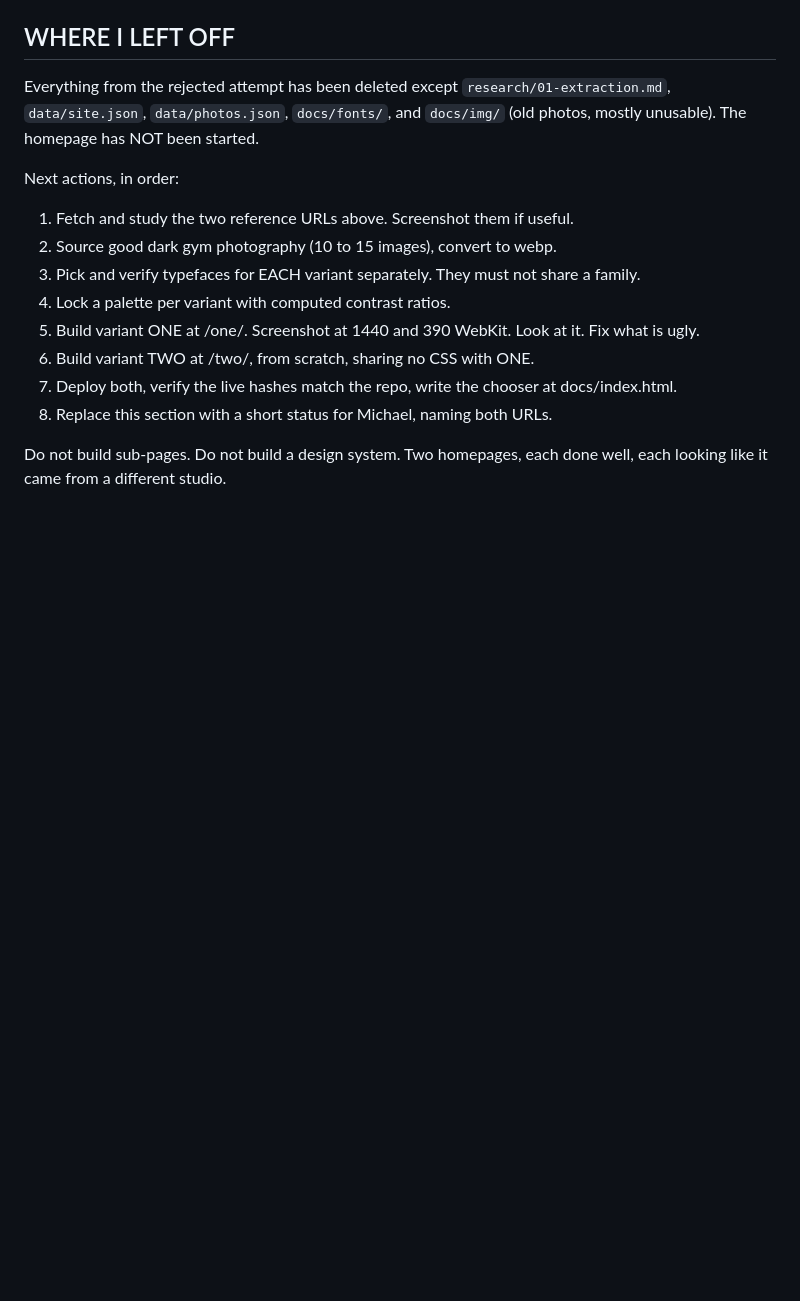
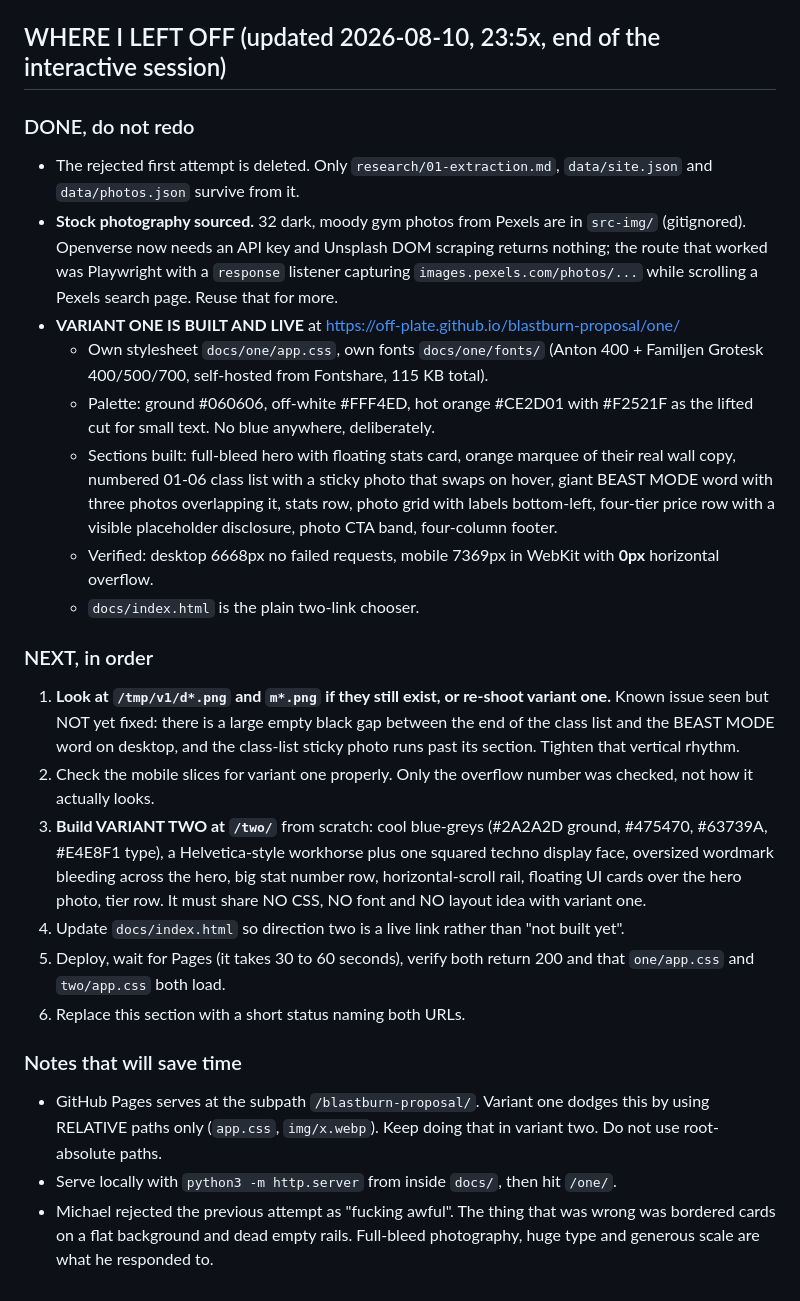
Before and after one commit to off-plate/blastburn-proposal, a Markdown page: RESUME.md, the part around the change. Rendered like a GitHub page; blank space fills up the shorter version.

Commit message:
Resume brief: variant one shipped, variant two is next

```diff
--- a/RESUME.md
+++ b/RESUME.md
@@ -149,21 +149,54 @@ most are dim phone shots and were part of what he rejected.
   `BASE` env var; that approach worked and is worth repeating.
 - Verify a deploy by comparing the live `app.css?v=` hash against the repo's docs/index.html.
 
-## WHERE I LEFT OFF
+## WHERE I LEFT OFF  (updated 2026-08-10, 23:5x, end of the interactive session)
 
-Everything from the rejected attempt has been deleted except `research/01-extraction.md`,
-`data/site.json`, `data/photos.json`, `docs/fonts/`, and `docs/img/` (old photos, mostly
-unusable). The homepage has NOT been started.
+### DONE, do not redo
 
-Next actions, in order:
-1. Fetch and study the two reference URLs above. Screenshot them if useful.
-2. Source good dark gym photography (10 to 15 images), convert to webp.
-3. Pick and verify typefaces for EACH variant separately. They must not share a family.
-4. Lock a palette per variant with computed contrast ratios.
-5. Build variant ONE at /one/. Screenshot at 1440 and 390 WebKit. Look at it. Fix what is ugly.
-6. Build variant TWO at /two/, from scratch, sharing no CSS with ONE.
-7. Deploy both, verify the live hashes match the repo, write the chooser at docs/index.html.
-8. Replace this section with a short status for Michael, naming both URLs.
+- The rejected first attempt is deleted. Only `research/01-extraction.md`, `data/site.json`
+  and `data/photos.json` survive from it.
+- **Stock photography sourced.** 32 dark, moody gym photos from Pexels are in `src-img/`
+  (gitignored). Openverse now needs an API key and Unsplash DOM scraping returns nothing;
+  the route that worked was Playwright with a `response` listener capturing
+  `images.pexels.com/photos/...` while scrolling a Pexels search page. Reuse that for more.
+- **VARIANT ONE IS BUILT AND LIVE** at https://off-plate.github.io/blastburn-proposal/one/
+  - Own stylesheet `docs/one/app.css`, own fonts `docs/one/fonts/` (Anton 400 +
+    Familjen Grotesk 400/500/700, self-hosted from Fontshare, 115 KB total).
+  - Palette: ground #060606, off-white #FFF4ED, hot orange #CE2D01 with #F2521F as the
+    lifted cut for small text. No blue anywhere, deliberately.
+  - Sections built: full-bleed hero with floating stats card, orange marquee of their real
+    wall copy, numbered 01-06 class list with a sticky photo that swaps on hover, giant
+    BEAST MODE word with three photos overlapping it, stats row, photo grid with labels
+    bottom-left, four-tier price row with a visible placeholder disclosure, photo CTA band,
+    four-column footer.
+  - Verified: desktop 6668px no failed requests, mobile 7369px in WebKit with **0px**
+    horizontal overflow.
+  - `docs/index.html` is the plain two-link chooser.
 
-Do not build sub-pages. Do not build a design system. Two homepages, each done well, each
-looking like it came from a different studio.
+### NEXT, in order
+
+1. **Look at `/tmp/v1/d*.png` and `m*.png` if they still exist, or re-shoot variant one.**
+   Known issue seen but NOT yet fixed: there is a large empty black gap between the end of
+   the class list and the BEAST MODE word on desktop, and the class-list sticky photo runs
+   past its section. Tighten that vertical rhythm.
+2. Check the mobile slices for variant one properly. Only the overflow number was checked,
+   not how it actually looks.
+3. **Build VARIANT TWO at `/two/`** from scratch: cool blue-greys (#2A2A2D ground, #475470,
+   #63739A, #E4E8F1 type), a Helvetica-style workhorse plus one squared techno display face,
+   oversized wordmark bleeding across the hero, big stat number row, horizontal-scroll rail,
+   floating UI cards over the hero photo, tier row. It must share NO CSS, NO font and NO
+   layout idea with variant one.
+4. Update `docs/index.html` so direction two is a live link rather than "not built yet".
+5. Deploy, wait for Pages (it takes 30 to 60 seconds), verify both return 200 and that
+   `one/app.css` and `two/app.css` both load.
+6. Replace this section with a short status naming both URLs.
+
+### Notes that will save time
+
+- GitHub Pages serves at the subpath `/blastburn-proposal/`. Variant one dodges this by
+  using RELATIVE paths only (`app.css`, `img/x.webp`). Keep doing that in variant two.
+  Do not use root-absolute paths.
+- Serve locally with `python3 -m http.server` from inside `docs/`, then hit `/one/`.
+- Michael rejected the previous attempt as "fucking awful". The thing that was wrong was
+  bordered cards on a flat background and dead empty rails. Full-bleed photography, huge
+  type and generous scale are what he responded to.
```
